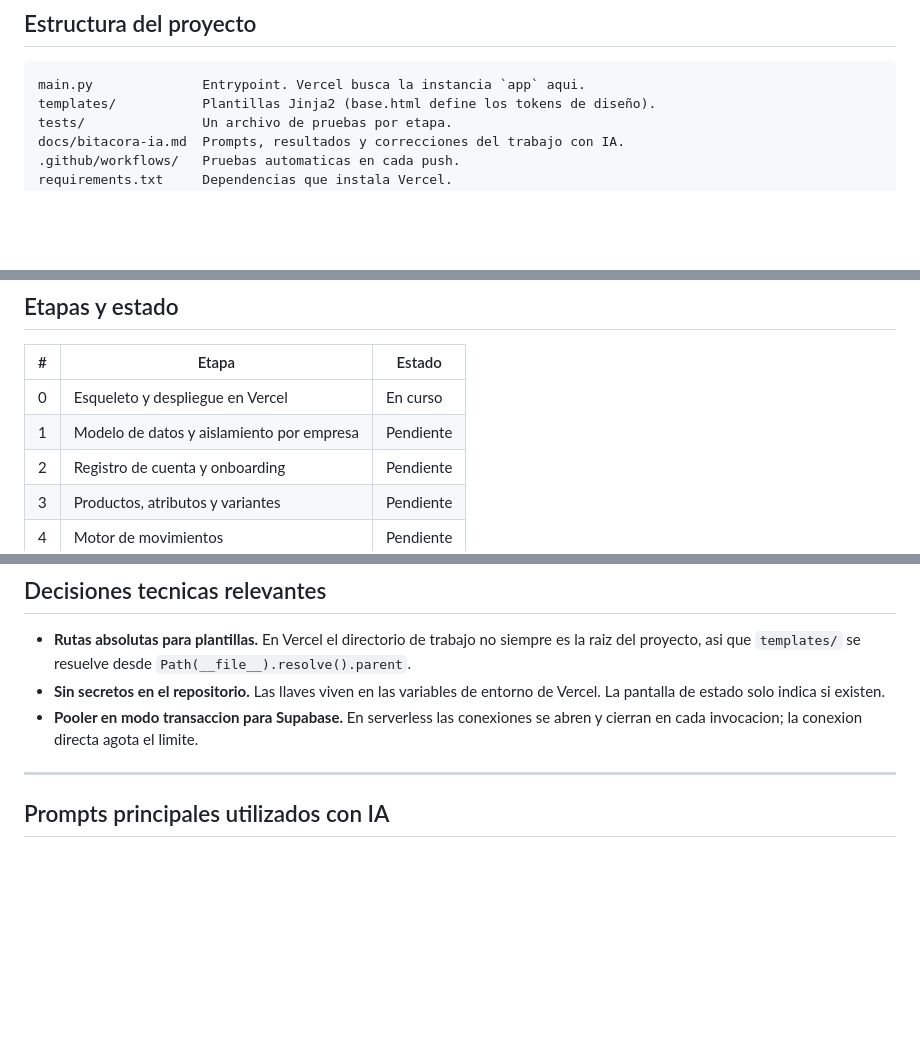
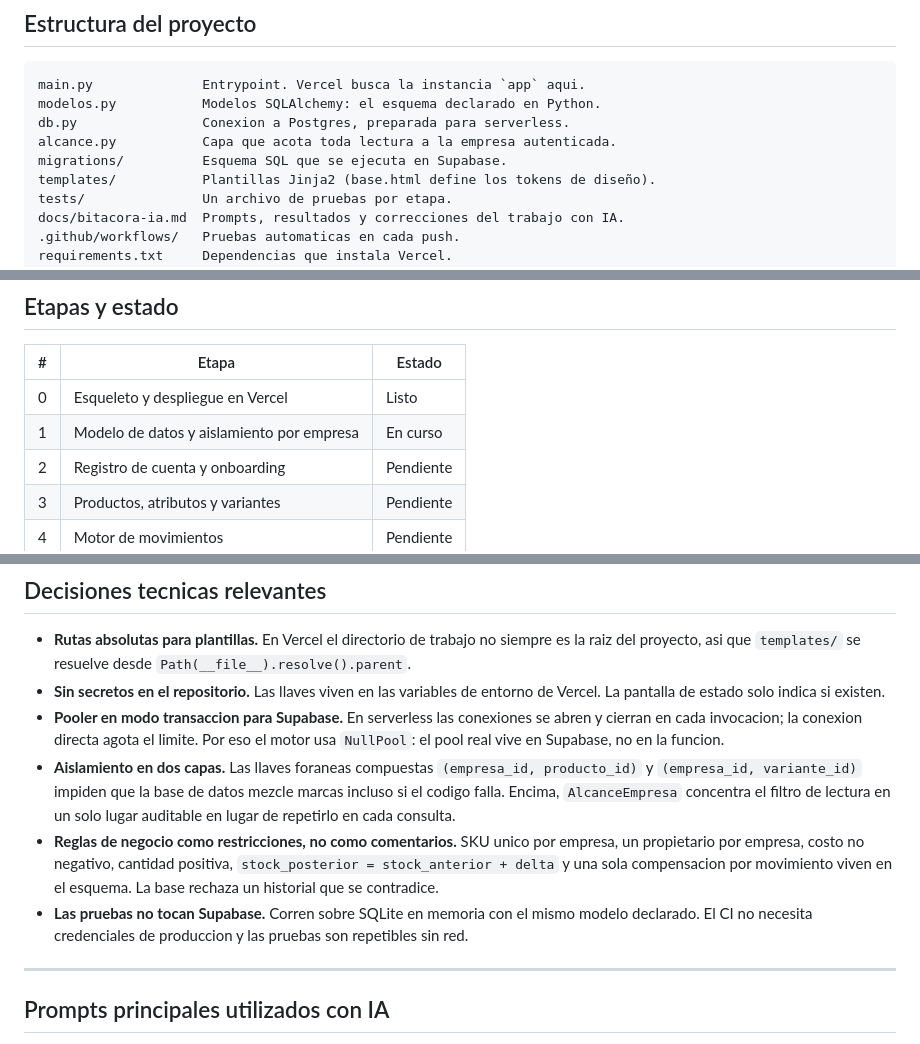
Before and after one commit to Diegogroca/stoqoapp, a Markdown page: README.md, 3 parts joined by grey strips. Drawn GitHub-style; blank space fills up the shorter version.

Commit message:
Documenta decisiones de la etapa 1

````diff
--- a/README.md
+++ b/README.md
@@ -56,6 +56,10 @@ nativa por la plataforma.
 
 ```
 main.py              Entrypoint. Vercel busca la instancia `app` aqui.
+modelos.py           Modelos SQLAlchemy: el esquema declarado en Python.
+db.py                Conexion a Postgres, preparada para serverless.
+alcance.py           Capa que acota toda lectura a la empresa autenticada.
+migrations/          Esquema SQL que se ejecuta en Supabase.
 templates/           Plantillas Jinja2 (base.html define los tokens de diseño).
 tests/               Un archivo de pruebas por etapa.
 docs/bitacora-ia.md  Prompts, resultados y correcciones del trabajo con IA.
@@ -89,8 +93,8 @@ pytest -v
 
 | # | Etapa | Estado |
 |---|---|---|
-| 0 | Esqueleto y despliegue en Vercel | En curso |
-| 1 | Modelo de datos y aislamiento por empresa | Pendiente |
+| 0 | Esqueleto y despliegue en Vercel | Listo |
+| 1 | Modelo de datos y aislamiento por empresa | En curso |
 | 2 | Registro de cuenta y onboarding | Pendiente |
 | 3 | Productos, atributos y variantes | Pendiente |
 | 4 | Motor de movimientos | Pendiente |
@@ -113,7 +117,21 @@ correcta necesita un dato correcto.
 - **Sin secretos en el repositorio.** Las llaves viven en las variables de
   entorno de Vercel. La pantalla de estado solo indica si existen.
 - **Pooler en modo transaccion para Supabase.** En serverless las conexiones se
-  abren y cierran en cada invocacion; la conexion directa agota el limite.
+  abren y cierran en cada invocacion; la conexion directa agota el limite. Por
+  eso el motor usa `NullPool`: el pool real vive en Supabase, no en la funcion.
+- **Aislamiento en dos capas.** Las llaves foraneas compuestas
+  `(empresa_id, producto_id)` y `(empresa_id, variante_id)` impiden que la base
+  de datos mezcle marcas incluso si el codigo falla. Encima, `AlcanceEmpresa`
+  concentra el filtro de lectura en un solo lugar auditable en lugar de
+  repetirlo en cada consulta.
+- **Reglas de negocio como restricciones, no como comentarios.** SKU unico por
+  empresa, un propietario por empresa, costo no negativo, cantidad positiva,
+  `stock_posterior = stock_anterior + delta` y una sola compensacion por
+  movimiento viven en el esquema. La base rechaza un historial que se
+  contradice.
+- **Las pruebas no tocan Supabase.** Corren sobre SQLite en memoria con el mismo
+  modelo declarado. El CI no necesita credenciales de produccion y las pruebas
+  son repetibles sin red.
 
 ---
 
````
Also changed, not shown: other parts of README.md (+1 -1 lines).
